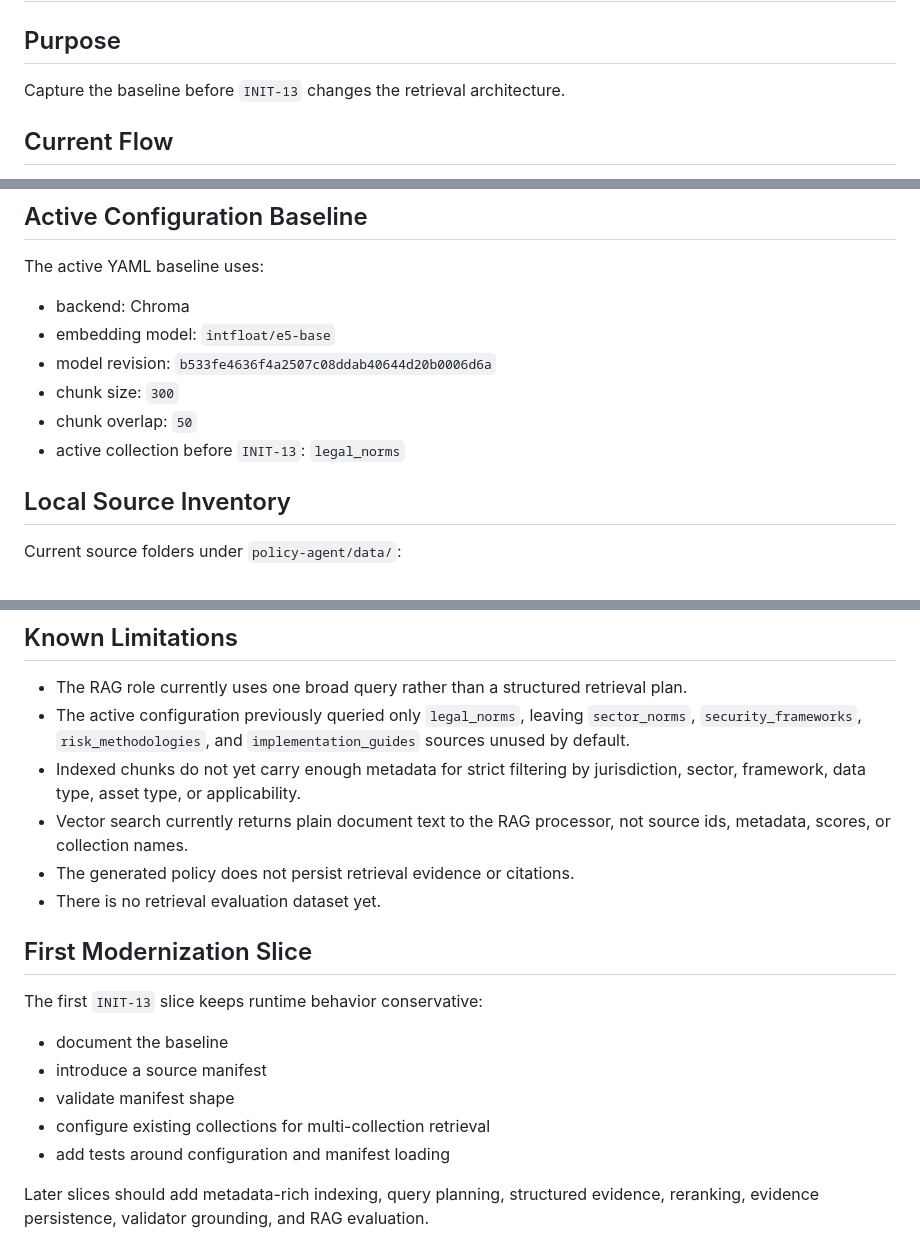
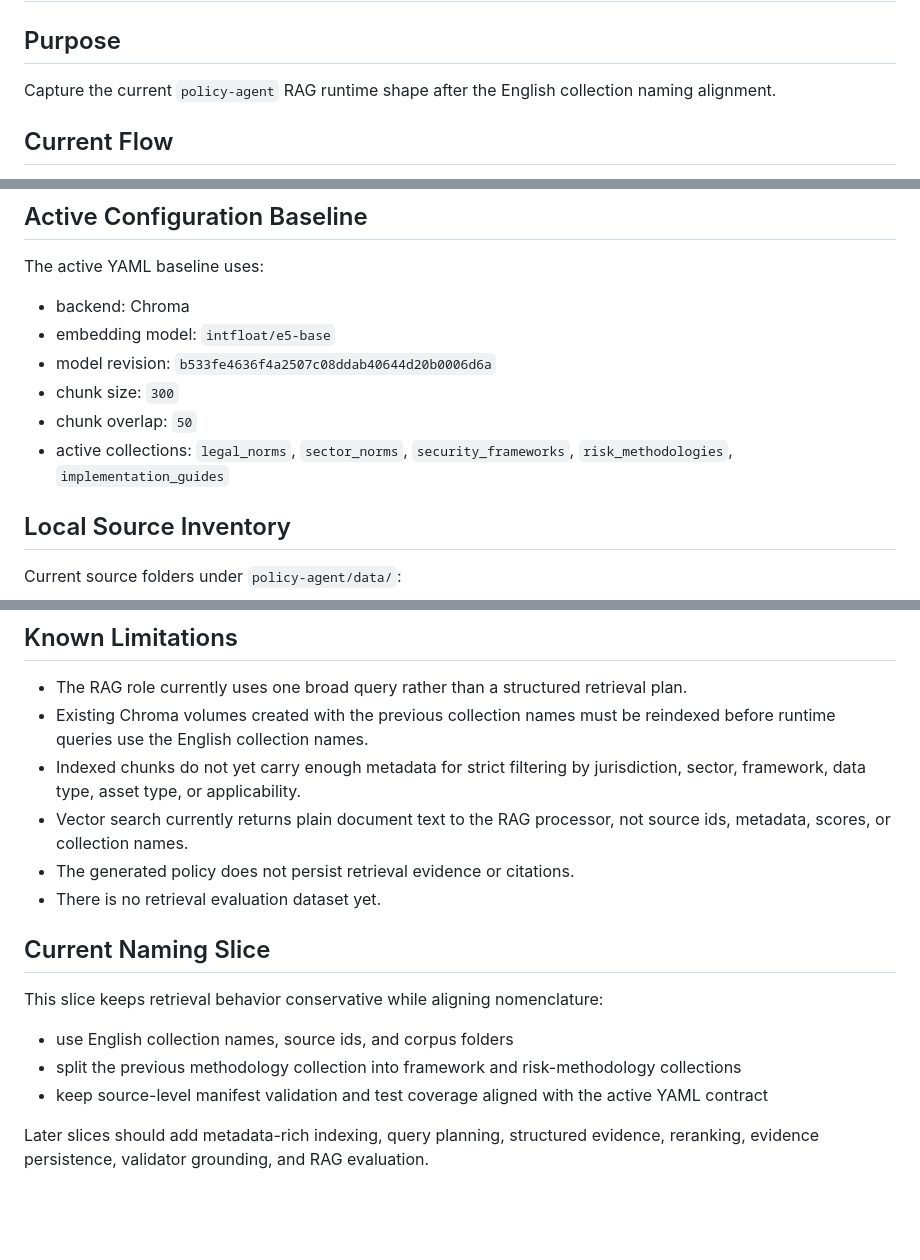
Before and after one commit to mbrody-lg/SecPolicy_Gen, a Markdown page: docs/rag/current-state.md, 3 parts joined by grey strips. Rendered like a GitHub page; blank space fills up the shorter version.

Commit message:
Clarify current RAG naming state

```diff
--- a/docs/rag/current-state.md
+++ b/docs/rag/current-state.md
@@ -1,7 +1,8 @@
 # Policy-Agent RAG Current State
 
 ## Purpose
-Capture the baseline before `INIT-13` changes the retrieval architecture.
+Capture the current `policy-agent` RAG runtime shape after the English
+collection naming alignment.
 
 ## Current Flow
 1. `context-agent` sends `context_id`, `refined_prompt`, `language`, and `model_version` to `policy-agent`.
@@ -20,7 +21,8 @@ The active YAML baseline uses:
 - model revision: `b533fe4636f4a2507c08ddab40644d20b0006d6a`
 - chunk size: `300`
 - chunk overlap: `50`
-- active collection before `INIT-13`: `legal_norms`
+- active collections: `legal_norms`, `sector_norms`, `security_frameworks`,
+  `risk_methodologies`, `implementation_guides`
 
 ## Local Source Inventory
 Current source folders under `policy-agent/data/`:
@@ -37,19 +39,19 @@ The `CONTENT.TXT` files are useful rough manifests but are not authoritative. So
 
 ## Known Limitations
 - The RAG role currently uses one broad query rather than a structured retrieval plan.
-- The active configuration previously queried only `legal_norms`, leaving
-  `sector_norms`, `security_frameworks`, `risk_methodologies`, and `implementation_guides` sources unused by default.
+- Existing Chroma volumes created with the previous collection names must be
+  reindexed before runtime queries use the English collection names.
 - Indexed chunks do not yet carry enough metadata for strict filtering by jurisdiction, sector, framework, data type, asset type, or applicability.
 - Vector search currently returns plain document text to the RAG processor, not source ids, metadata, scores, or collection names.
 - The generated policy does not persist retrieval evidence or citations.
 - There is no retrieval evaluation dataset yet.
 
-## First Modernization Slice
-The first `INIT-13` slice keeps runtime behavior conservative:
-- document the baseline
-- introduce a source manifest
-- validate manifest shape
-- configure existing collections for multi-collection retrieval
-- add tests around configuration and manifest loading
+## Current Naming Slice
+This slice keeps retrieval behavior conservative while aligning nomenclature:
+- use English collection names, source ids, and corpus folders
+- split the previous methodology collection into framework and risk-methodology
+  collections
+- keep source-level manifest validation and test coverage aligned with the
+  active YAML contract
 
 Later slices should add metadata-rich indexing, query planning, structured evidence, reranking, evidence persistence, validator grounding, and RAG evaluation.
```
